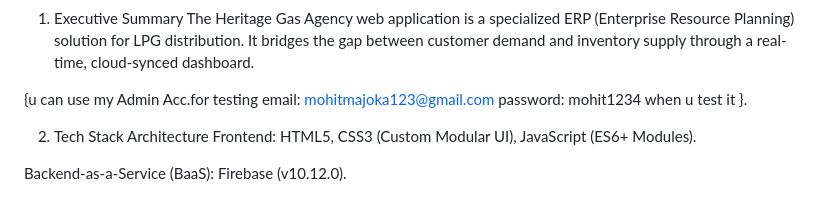
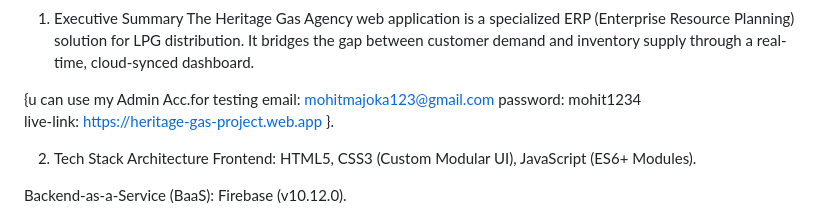
Before and after one commit to mohit00m/unified-mentor-project-adv.2, a Markdown page: README.md, the part around one of its changes. GitHub-like rendering.

```diff
--- a/README.md
+++ b/README.md
@@ -3,7 +3,8 @@ The Heritage Gas Agency web application is a specialized ERP (Enterprise Resourc
 
 {u can use my Admin Acc.for testing
 email: mohitmajoka123@gmail.com
-password: mohit1234   when u test it }.
+password: mohit1234
+live-link:  https://heritage-gas-project.web.app }.
 
 2. Tech Stack Architecture
 Frontend: HTML5, CSS3 (Custom Modular UI), JavaScript (ES6+ Modules).
```
Also changed, not shown: other parts of README.md (+2 -0 lines).
